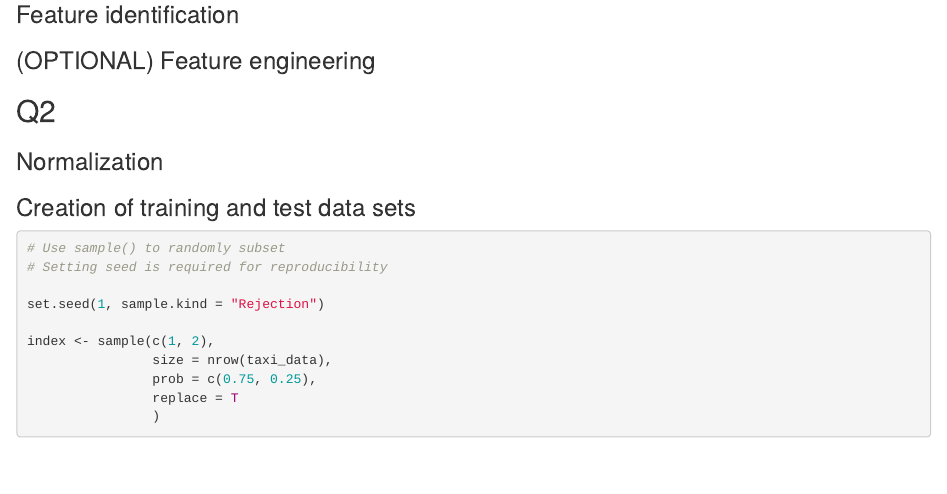
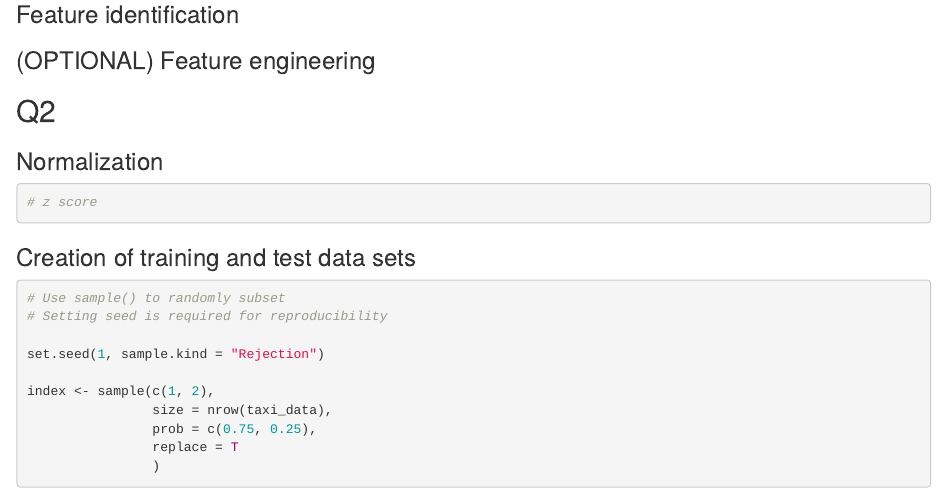
Before and after one commit to tfaria19/Summer24_DA5020_Group7_Practicum3, an R Markdown document (DA5020.P3.Group7.Rmd): the page in a window 1100 px wide, from 1050 px down. Rendered offline with R 4.5, knitr and Pandoc, with nearby package versions; some code elsewhere in the file could not run offline.

Commit message:
question2

````diff
--- a/DA5020.P3.Group7.Rmd
+++ b/DA5020.P3.Group7.Rmd
@@ -54,6 +54,7 @@ problems(taxi_data)
 ### Normalization
 
 ```{r}
+# z score
 
 ```
 
````
